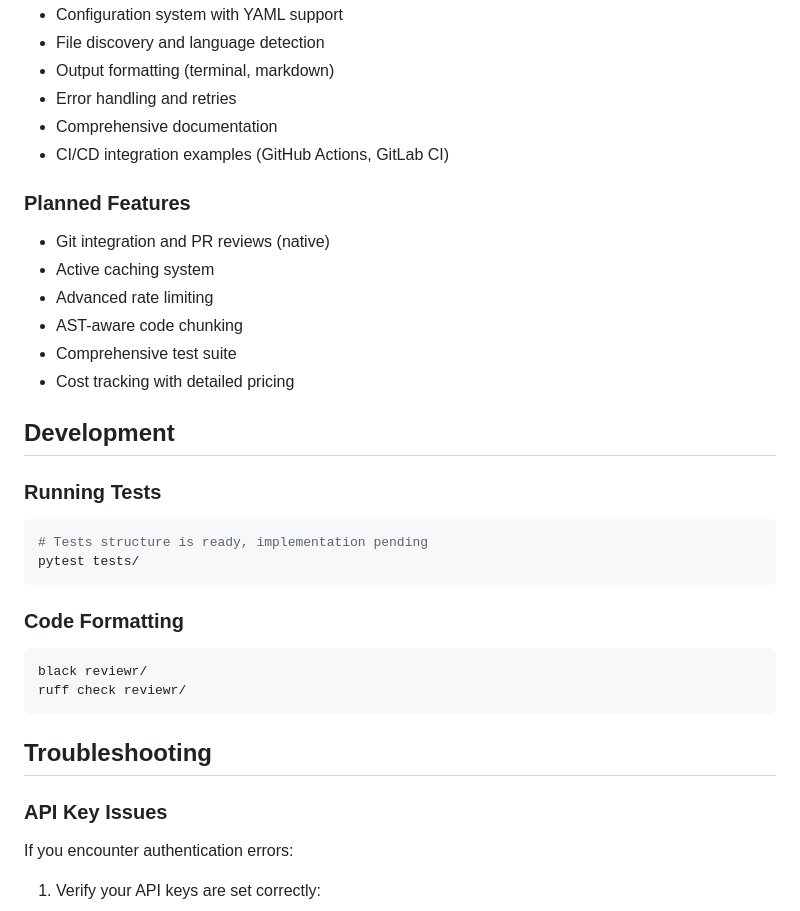
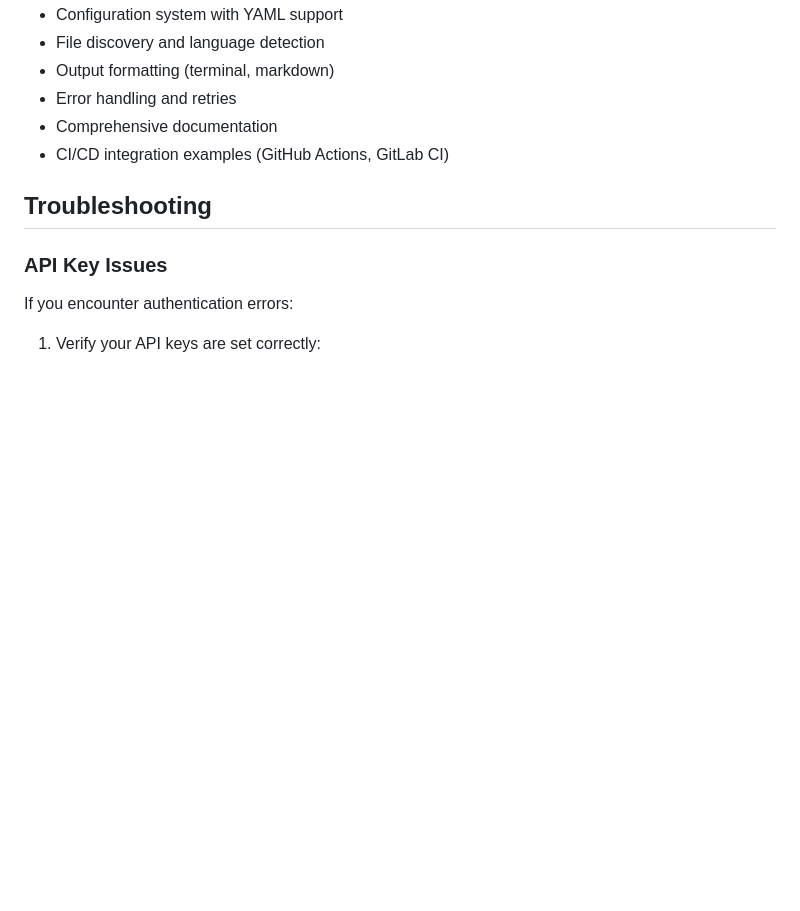
Before and after one commit to clay-good/reviewr, a Markdown page: README.md, the part around the change printed below. Rendered like a GitHub page; blank space fills up the shorter version.

````diff
--- a/README.md
+++ b/README.md
@@ -592,30 +657,6 @@ reviewr is **production-ready** for local file and directory reviews.
 - Comprehensive documentation
 - CI/CD integration examples (GitHub Actions, GitLab CI)
 
-### Planned Features
-- Git integration and PR reviews (native)
-- Active caching system
-- Advanced rate limiting
-- AST-aware code chunking
-- Comprehensive test suite
-- Cost tracking with detailed pricing
-
-## Development
-
-### Running Tests
-
-```bash
-# Tests structure is ready, implementation pending
-pytest tests/
-```
-
-### Code Formatting
-
-```bash
-black reviewr/
-ruff check reviewr/
-```
-
 ## Troubleshooting
 
 ### API Key Issues
````
Also changed, not shown: other parts of README.md (+68 -3 lines).
